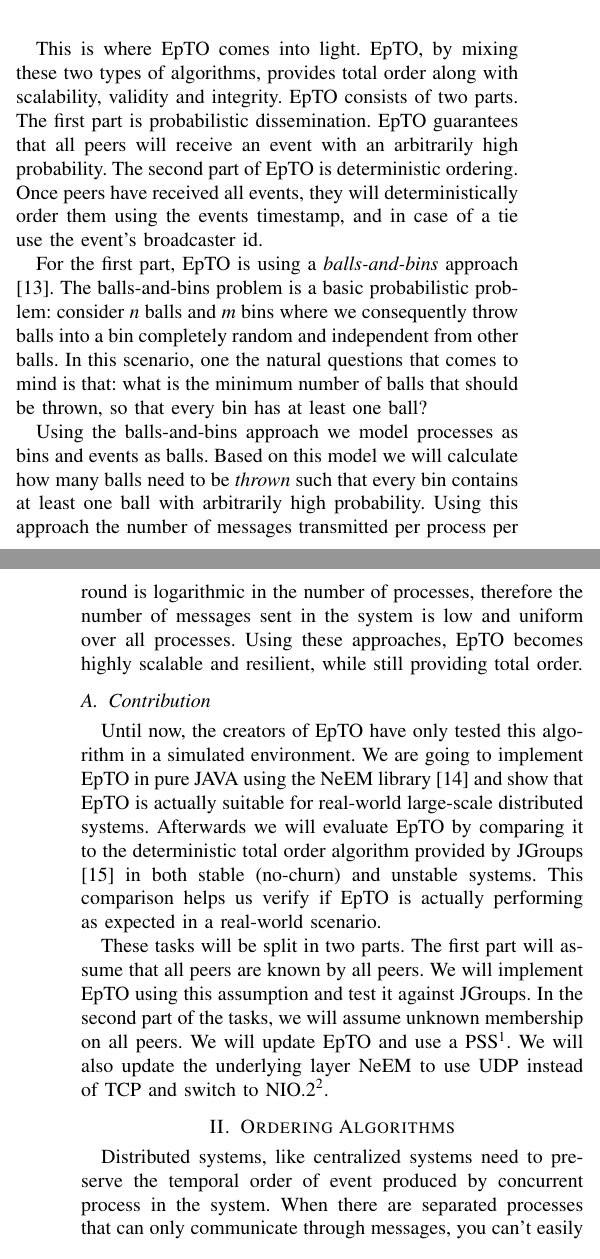
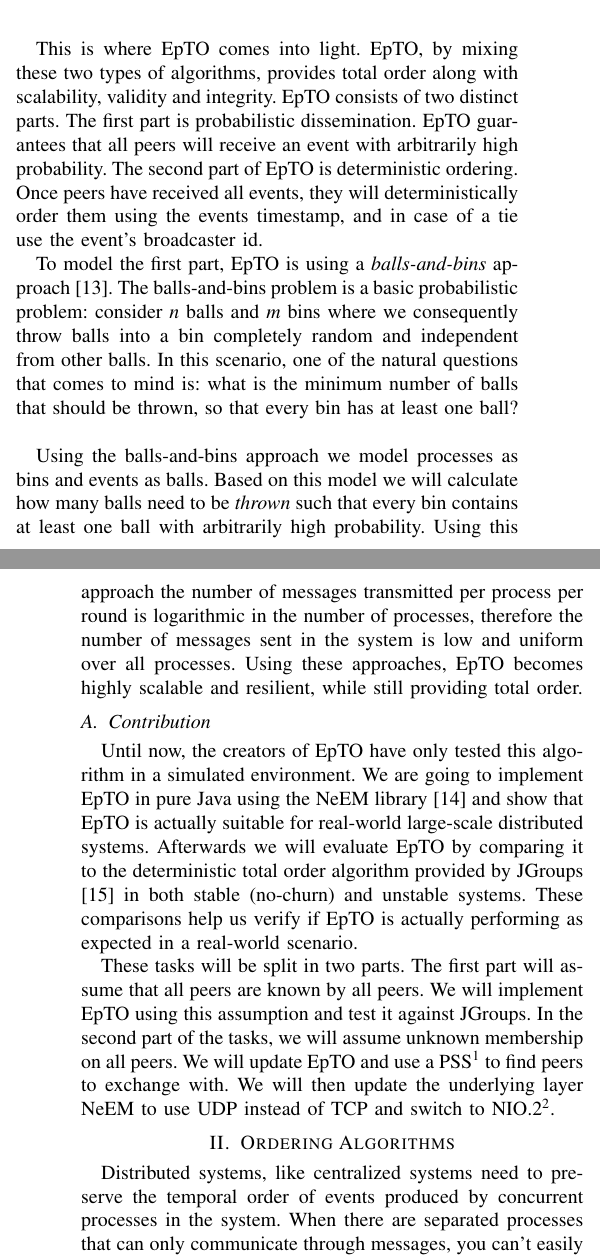
Before and after one commit to jocelynthode/EpTOTester, a LaTeX paper (report/paper.tex): two parts of the columns of pages 1 and 2 of 3, joined at a grey line, cut so that both start at the same text. Compiled offline with pdfLaTeX.

Commit message:
Fix errors

```diff
--- a/report/paper.tex
+++ b/report/paper.tex
@@ -110,8 +110,8 @@ As an alternative for deterministic algorithms, there are probabilistic algorith
 \par
 This is where EpTO comes into light. EpTO, by mixing these two types of algorithms, provides total order along with scalability, validity and integrity.
-EpTO consists of two parts. The first part is probabilistic dissemination. EpTO guarantees that all peers will receive an event with an arbitrarily high probability. The second part of EpTO is deterministic ordering. Once peers have received all events, they will deterministically order them using the events timestamp, and in case of a tie use the event's broadcaster id.
+EpTO consists of two distinct parts. The first part is probabilistic dissemination. EpTO guarantees that all peers will receive an event with arbitrarily high probability. The second part of EpTO is deterministic ordering. Once peers have received all events, they will deterministically order them using the events timestamp, and in case of a tie use the event's broadcaster id.
 \par
-For the first part, EpTO is using a \textit{balls-and-bins} approach \autocite{Koldehofe02simplegossiping}. The balls-and-bins problem is a basic probabilistic problem: consider \textit{n} balls and \textit{m} bins where we consequently throw balls into a bin completely random and independent from other balls. In this scenario, one the natural questions that comes to mind is that: what is the minimum number of balls that should be thrown, so that every bin has at least one ball?
+To model the first part, EpTO is using a \textit{balls-and-bins} approach \autocite{Koldehofe02simplegossiping}. The balls-and-bins problem is a basic probabilistic problem: consider \textit{n} balls and \textit{m} bins where we consequently throw balls into a bin completely random and independent from other balls. In this scenario, one of the natural questions that comes to mind is: what is the minimum number of balls that should be thrown, so that every bin has at least one ball?
 \begin{figure}
 \includegraphics[width=\linewidth]{figures/BnB.jpeg}
 \caption{Balls-and-Bins}
@@ -121,12 +121,12 @@ For the first part, EpTO is using a \textit{balls-and-bins} approach \autocite{K
 Using the balls-and-bins approach we model processes as bins and events as balls. Based on this model we will calculate how many balls need to be \textit{thrown} such that every bin contains at least one ball with arbitrarily high probability. Using this approach the number of messages transmitted per process per round is logarithmic in the number of processes, therefore the number of messages sent in the system is low and uniform over all processes. Using these approaches, EpTO becomes highly scalable and resilient, while still providing total order.
 
 \subsection{Contribution}
-Until now, the creators of EpTO have only tested this algorithm in a simulated environment. We are going to implement EpTO in pure JAVA using the NeEM library \autocite{neem} and show that EpTO is actually suitable for real-world large-scale distributed systems. Afterwards we will evaluate EpTO by comparing it to the deterministic total order algorithm provided by JGroups  \autocite{jgroups} in both stable (no-churn) and unstable systems. This comparison helps us verify if EpTO is actually performing as expected in a real-world scenario.
+Until now, the creators of EpTO have only tested this algorithm in a simulated environment. We are going to implement EpTO in pure Java using the NeEM library \autocite{neem} and show that EpTO is actually suitable for real-world large-scale distributed systems. Afterwards we will evaluate EpTO by comparing it to the deterministic total order algorithm provided by JGroups  \autocite{jgroups} in both stable (no-churn) and unstable systems. These comparisons help us verify if EpTO is actually performing as expected in a real-world scenario.
 \par
-These tasks will be split in two parts. The first part will assume that all peers are known by all peers. We will implement EpTO using this assumption and test it against JGroups. In the second part of the tasks, we will assume unknown membership on all peers. We will update EpTO and use a PSS\footnote{Peer Sampling Service}. We will also update the underlying layer NeEM to use UDP instead of TCP and switch to NIO.2\footnote{Non-blocking I/O available from Java 7}.
+These tasks will be split in two parts. The first part will assume that all peers are known by all peers. We will implement EpTO using this assumption and test it against JGroups. In the second part of the tasks, we will assume unknown membership on all peers. We will update EpTO and use a PSS\footnote{Peer Sampling Service} to find peers to exchange with. We will then update the underlying layer NeEM to use UDP instead of TCP and switch to NIO.2\footnote{Non-blocking I/O available from Java 7}.
 
 \section{Ordering Algorithms}
-Distributed systems, like centralized systems need to preserve the temporal order of event produced by concurrent process in the system. When there are separated processes that can only communicate through messages, you can’t easily order these messages.
+Distributed systems, like centralized systems need to preserve the temporal order of events produced by concurrent processes in the system. When there are separated processes that can only communicate through messages, you can’t easily order these messages.
 Therefore we need ordering algorithms to overcome this problem.
 \par
 We have two types of ordering algorithms \autocite{lamport1978time}: the partial order algorithms and the total order algorithms.
```
Also changed, not shown: report/paper.pdf, report/paper.tex (4 more changed lines).
